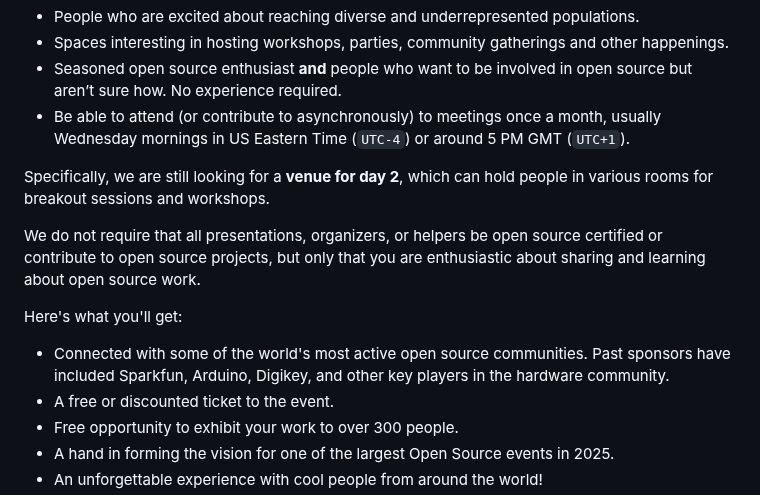
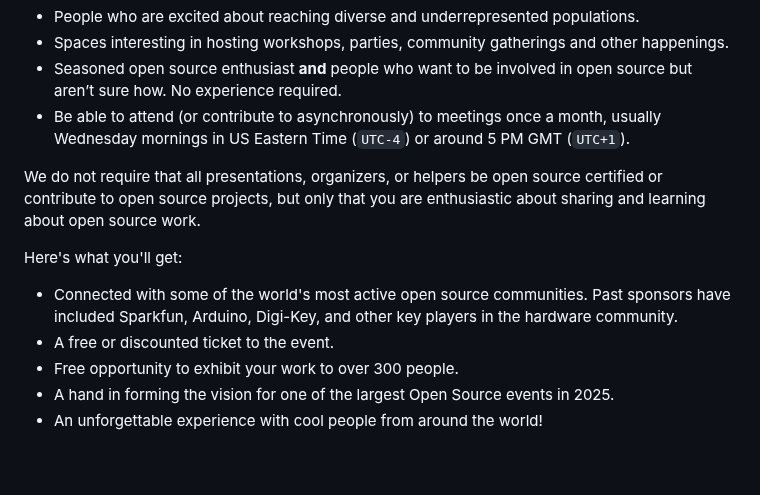
Before and after one commit to oshwa/2025.oshwa.org, a Markdown page: src/index.md, the part around the change. Drawn GitHub-style; blank space fills up the shorter version.

Commit message:
Removed call for day 2 venue

```diff
--- a/src/index.md
+++ b/src/index.md
@@ -65,13 +65,11 @@ Here’s what we’re looking for:
 - Seasoned open source enthusiast **and** people who want to be involved in open source but aren’t sure how. No experience required.
 - Be able to attend (or contribute to asynchronously) to meetings once a month, usually Wednesday mornings in US Eastern Time (`UTC-4`) or around 5 PM GMT (`UTC+1`).
 
-Specifically, we are still looking for a **venue for day 2**, which can hold people in various rooms for breakout sessions and workshops.
-
 We do not require that all presentations, organizers, or helpers be open source certified or contribute to open source projects, but only that you are enthusiastic about sharing and learning about open source work.
 
 Here's what you'll get:
 
-- Connected with some of the world's most active open source communities. Past sponsors have included Sparkfun, Arduino, Digikey, and other key players in the hardware community.
+- Connected with some of the world's most active open source communities. Past sponsors have included Sparkfun, Arduino, Digi-Key, and other key players in the hardware community.
 - A free or discounted ticket to the event.
 - Free opportunity to exhibit your work to over 300 people.
 - A hand in forming the vision for one of the largest Open Source events in 2025.
```
